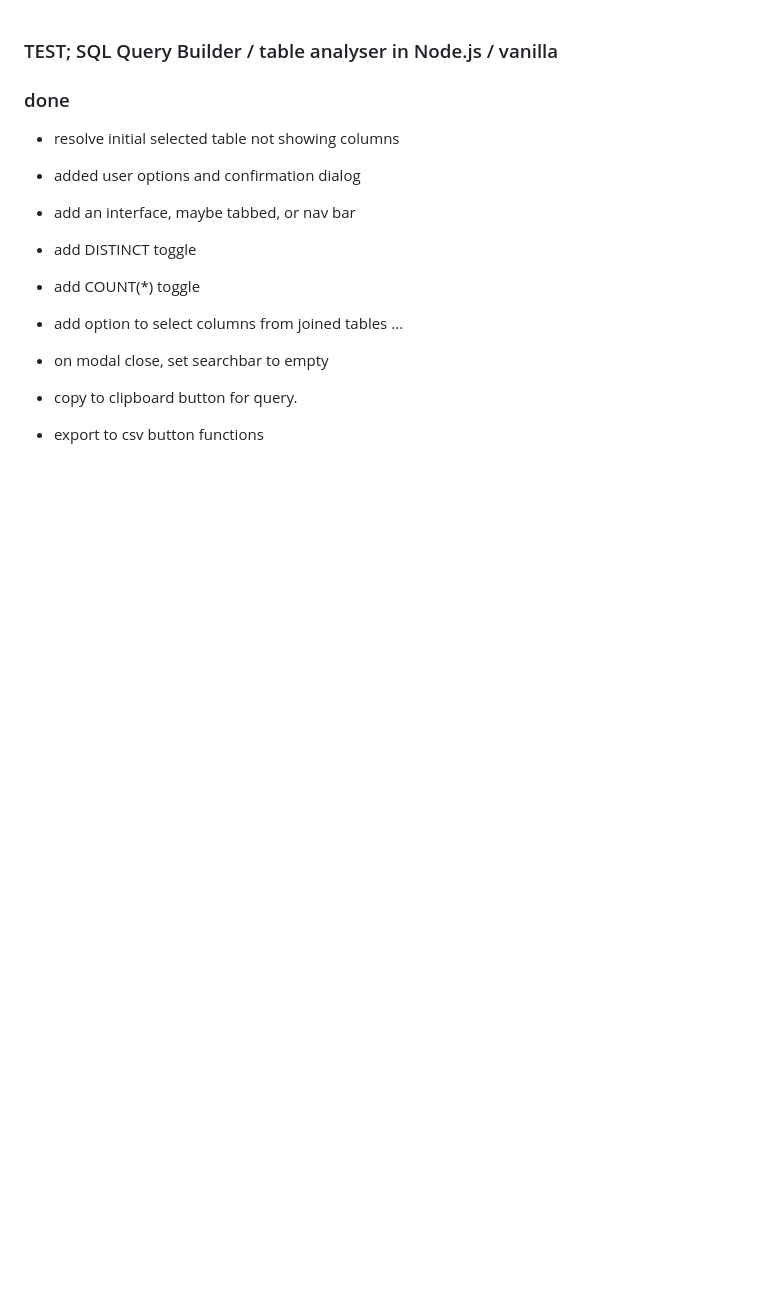
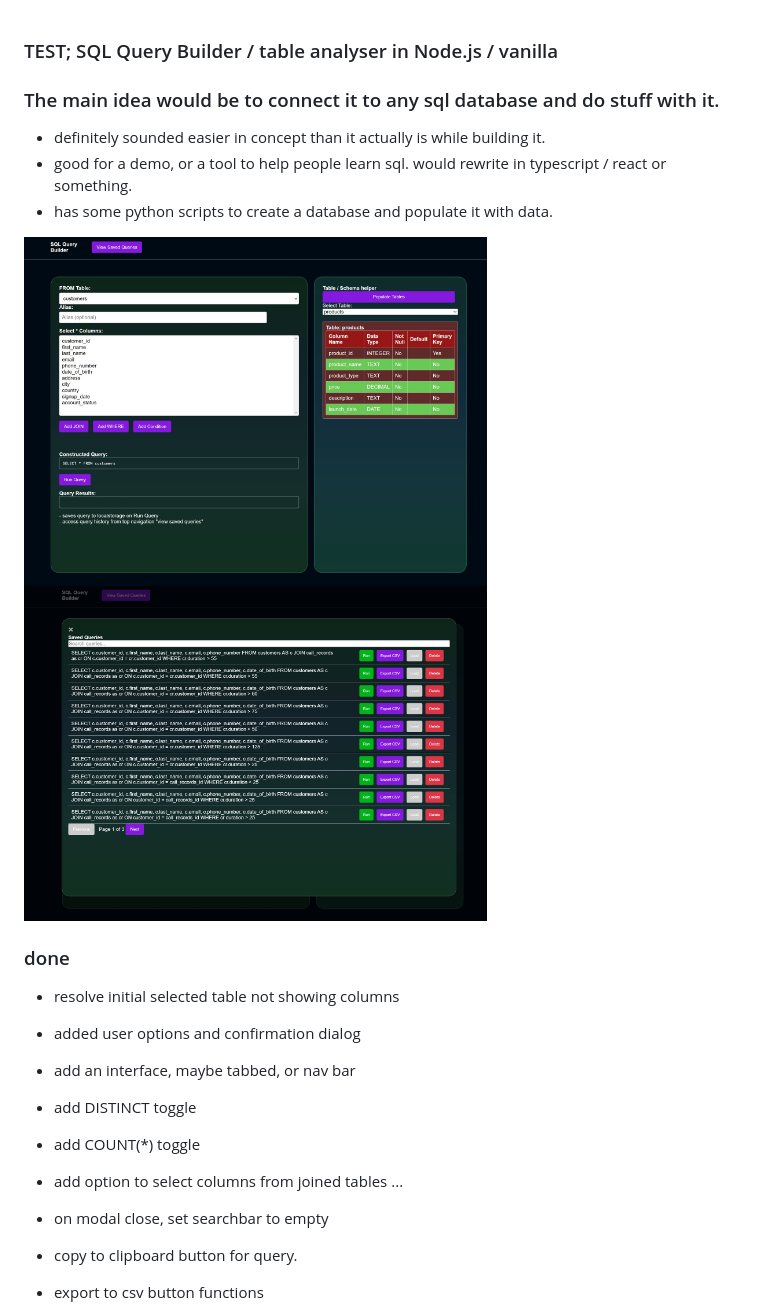
Before and after one commit to bembit/sql-query-builder-nodejs, a Markdown page: README.md, the part around the change. Drawn GitHub-style; pictures changed too: landing.jpg (added), landing2.jpg (added); blank space fills up the shorter version.

```diff
--- a/README.md
+++ b/README.md
@@ -1,4 +1,13 @@
 ### TEST; SQL Query Builder / table analyser in Node.js / vanilla
+
+### The main idea would be to connect it to any sql database and do stuff with it.
+
+- definitely sounded easier in concept than it actually is while building it.
+- good for a demo, or a tool to help people learn sql. would rewrite in typescript / react or something.
+- has some python scripts to create a database and populate it with data.
+
+<img src="./landing.jpg" width="65%" />
+<img src="./landing2.jpg" width="65%" />
 
 ### done
 - resolve initial selected table not showing columns
```
Also changed, not shown: complex.jpg (added), 2 other files.
